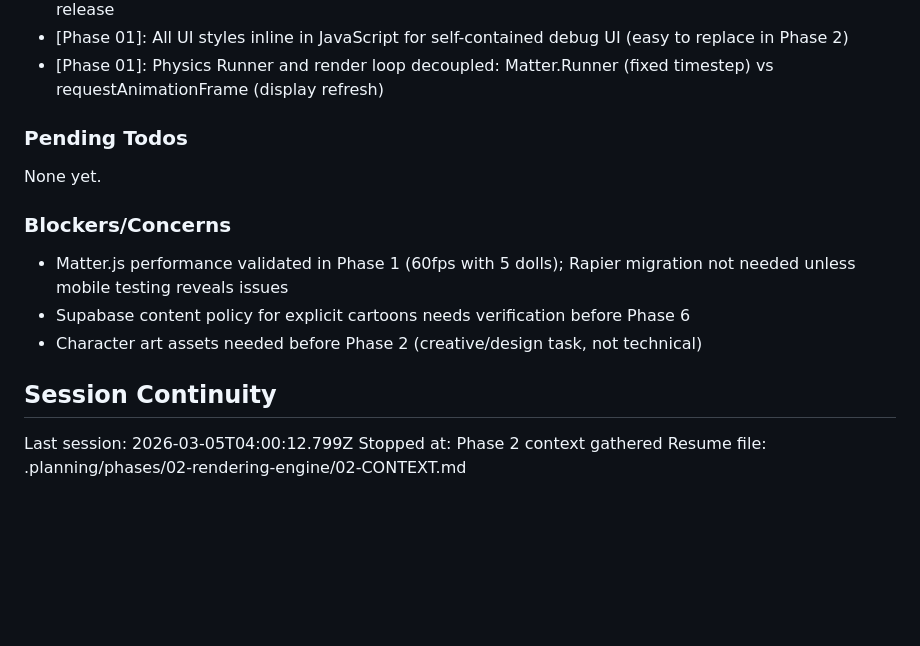
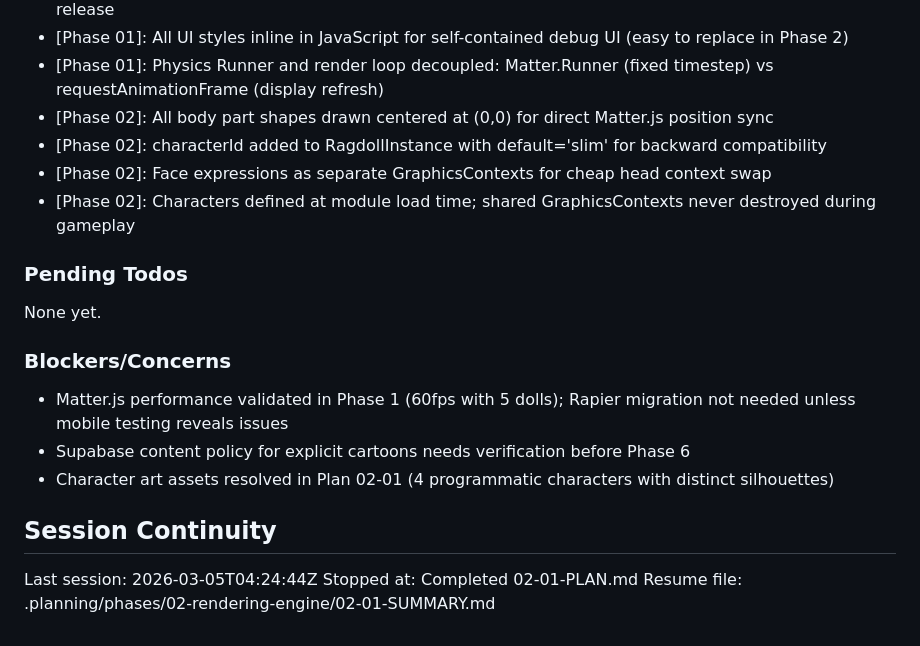
Before and after one commit to RustyIronH/shaken-together, a Markdown page: .planning/STATE.md, the part around one of its changes. GitHub-like rendering; blank space fills up the shorter version.

```diff
--- a/.planning/STATE.md
+++ b/.planning/STATE.md
@@ -74,6 +75,10 @@ Recent decisions affecting current work:
 - [Phase 01]: Velocity calculation uses first-to-last position delta with FLING_VELOCITY_SCALE for fling-on-release
 - [Phase 01]: All UI styles inline in JavaScript for self-contained debug UI (easy to replace in Phase 2)
 - [Phase 01]: Physics Runner and render loop decoupled: Matter.Runner (fixed timestep) vs requestAnimationFrame (display refresh)
+- [Phase 02]: All body part shapes drawn centered at (0,0) for direct Matter.js position sync
+- [Phase 02]: characterId added to RagdollInstance with default='slim' for backward compatibility
+- [Phase 02]: Face expressions as separate GraphicsContexts for cheap head context swap
+- [Phase 02]: Characters defined at module load time; shared GraphicsContexts never destroyed during gameplay
 
 ### Pending Todos
 
@@ -83,10 +88,10 @@ None yet.
 
 - Matter.js performance validated in Phase 1 (60fps with 5 dolls); Rapier migration not needed unless mobile testing reveals issues
 - Supabase content policy for explicit cartoons needs verification before Phase 6
-- Character art assets needed before Phase 2 (creative/design task, not technical)
+- Character art assets resolved in Plan 02-01 (4 programmatic characters with distinct silhouettes)
 
 ## Session Continuity
 
-Last session: 2026-03-05T04:00:12.799Z
-Stopped at: Phase 2 context gathered
-Resume file: .planning/phases/02-rendering-engine/02-CONTEXT.md
+Last session: 2026-03-05T04:24:44Z
+Stopped at: Completed 02-01-PLAN.md
+Resume file: .planning/phases/02-rendering-engine/02-01-SUMMARY.md
```
Also changed, not shown: other parts of .planning/STATE.md (+15 -14 lines), .planning/REQUIREMENTS.md (+6 -6 lines), 1 other file.
